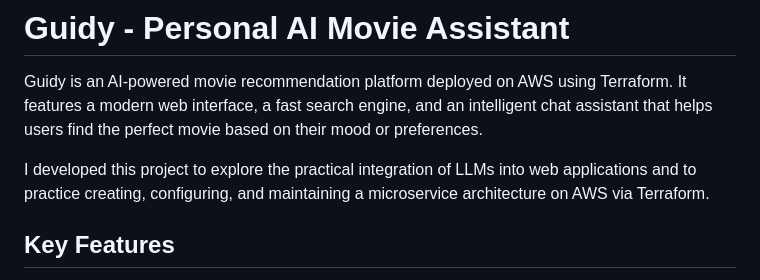
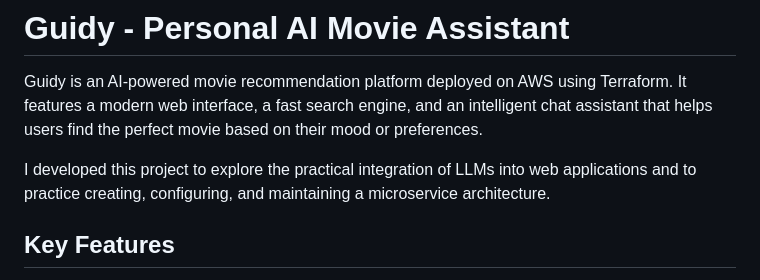
Before and after one commit to miracleqxz/aws-Flask-app, a Markdown page: README.md, the part around the change. GitHub-like rendering.

```diff
--- a/README.md
+++ b/README.md
@@ -2,7 +2,7 @@
 
 Guidy is an AI-powered movie recommendation platform deployed on AWS using Terraform. It features a modern web interface, a fast search engine, and an intelligent chat assistant that helps users find the perfect movie based on their mood or preferences.
 
-I developed this project to explore the practical integration of LLMs into web applications and to practice creating, configuring, and maintaining a microservice architecture on AWS via Terraform.
+I developed this project to explore the practical integration of LLMs into web applications and to practice creating, configuring, and maintaining a microservice architecture.
 
 ## Key Features
 
```
